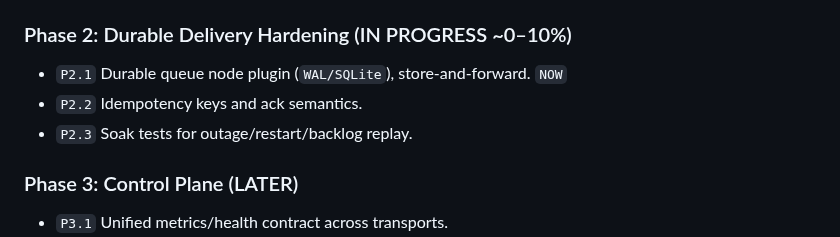
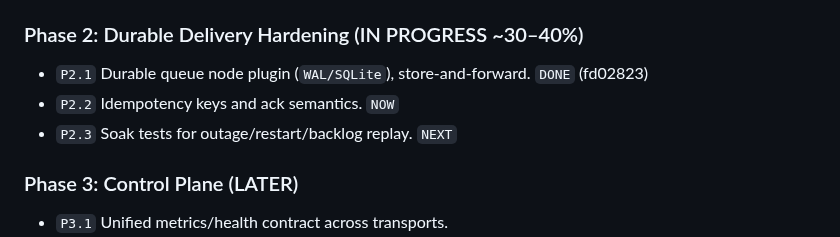
Before and after one commit to KyunghoCha/schnitzel-stream-platform, a Markdown page: docs/roadmap/execution_roadmap.md, the part around the change. Rendered like a GitHub page.

Commit message:
docs: mark P2.1 done and advance to P2.2

```diff
--- a/docs/roadmap/execution_roadmap.md
+++ b/docs/roadmap/execution_roadmap.md
@@ -54,11 +54,11 @@ Current position: **Phase 2**
 - `P1.6` Type/port/transport-compat validation (static). `DONE` (3fe090a)
 - `P1.7` Restricted cycles policy (Delay/InitialValue only) as a validator extension. `DONE` (53b38a9)
 
-### Phase 2: Durable Delivery Hardening (IN PROGRESS ~0–10%)
+### Phase 2: Durable Delivery Hardening (IN PROGRESS ~30–40%)
 
-- `P2.1` Durable queue node plugin (`WAL/SQLite`), store-and-forward. `NOW`
-- `P2.2` Idempotency keys and ack semantics.
-- `P2.3` Soak tests for outage/restart/backlog replay.
+- `P2.1` Durable queue node plugin (`WAL/SQLite`), store-and-forward. `DONE` (fd02823)
+- `P2.2` Idempotency keys and ack semantics. `NOW`
+- `P2.3` Soak tests for outage/restart/backlog replay. `NEXT`
 
 ### Phase 3: Control Plane (LATER)
 
```
